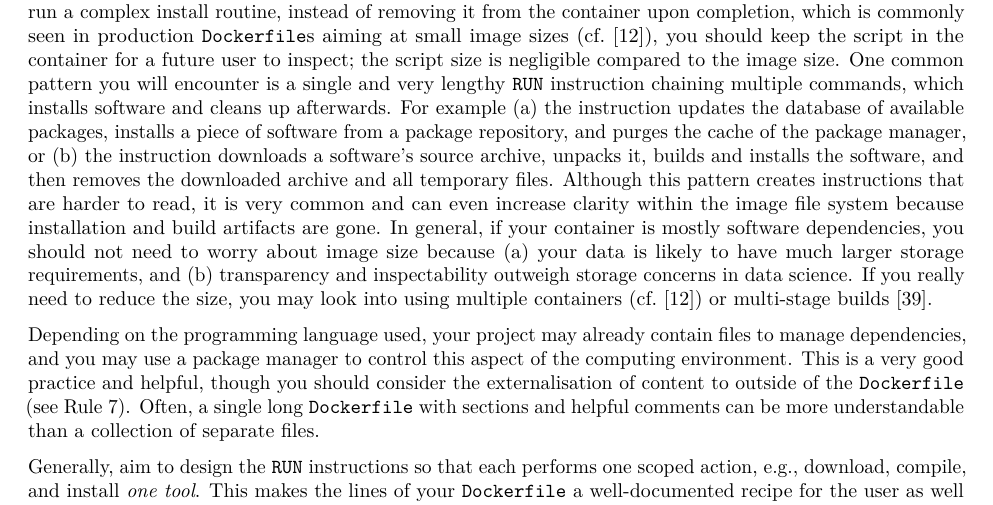
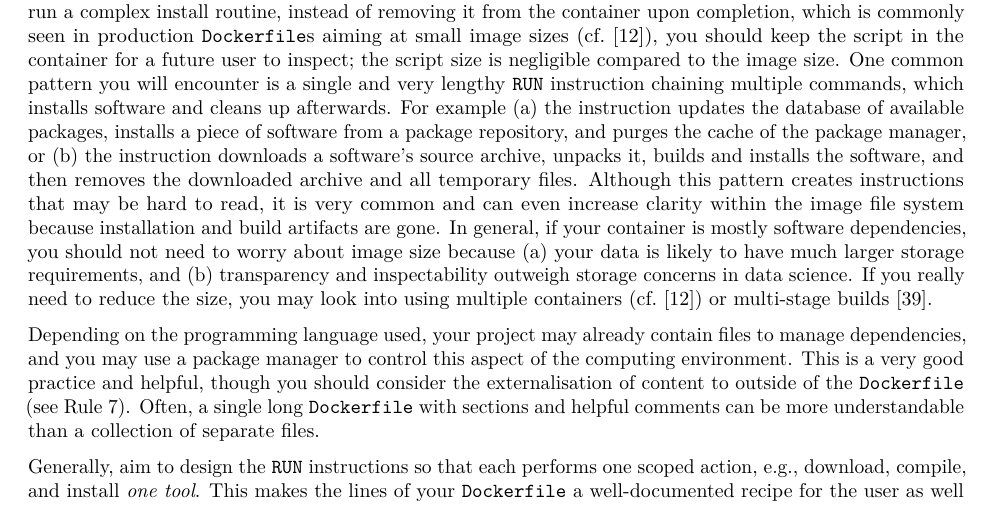
Before and after one commit to nuest/ten-simple-rules-dockerfiles, an R Markdown document (ten-simple-rules-dockerfiles.Rmd): part of page 8 of 23, cut so that both start at the same text. Rendered offline with R 4.5, knitr and Pandoc, then LaTeX, with nearby package versions; drawn as R Markdown's standard PDF in place of the format the file asks for; some code elsewhere in the file could not run offline.

Commit message:
Readability

```diff
--- a/ten-simple-rules-dockerfiles.Rmd
+++ b/ten-simple-rules-dockerfiles.Rmd
@@ -294,7 +294,7 @@ Second, clarity is nearly always more important than brevity.
 For example, if your container uses a script to run a complex install routine, instead of removing it from the container upon completion, which is commonly seen in production `Dockerfile`s aiming at small image sizes (cf.&nbsp;@gruening_recommendations_2019), you should keep the script in the container for a future user to inspect; the script size is negligible compared to the image size.
 One common pattern you will encounter is a single and very lengthy `RUN` instruction chaining multiple commands, which installs software and cleans up afterwards.
 For example (a) the instruction updates the database of available packages, installs a piece of software from a package repository, and purges the cache of the package manager, or (b) the instruction downloads a software's source archive, unpacks it, builds and installs the software, and then removes the downloaded archive and all temporary files.
-Although this pattern creates instructions that are harder to read, it is very common and can even increase clarity within the image file system because installation and build artifacts are gone.
+Although this pattern creates instructions that may be hard to read, it is very common and can even increase clarity within the image file system because installation and build artifacts are gone.
 In general, if your container is mostly software dependencies, you should not need to worry about image size because (a) your data is likely to have much larger storage requirements, and (b) transparency and inspectability outweigh storage concerns in data science.
 If you really need to reduce the size, you may look into using multiple containers (cf.&nbsp;@gruening_recommendations_2019) or multi-stage builds [@docker_multi-stage_2020].
 
```
